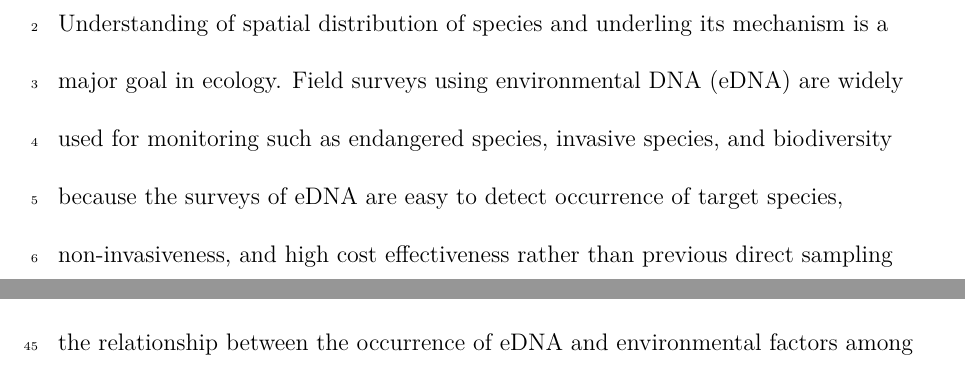
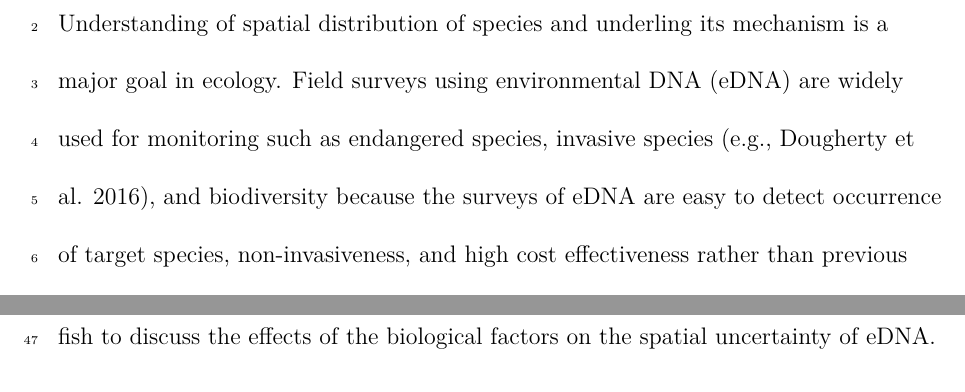
Before and after one commit to Yuki-Kanamori/eDNA_INLA, a LaTeX document (results/draft.tex): two parts of pages 3 and 4 of 10 before the commit and two parts of pages 3 and 5 of 11 after it, joined at a grey line, cut so that both start at the same text. Compiled offline with XeLaTeX.

Commit message:
added a ref. into Intro

```diff
--- a/results/draft.tex
+++ b/results/draft.tex
@@ -45,7 +45,8 @@ Spatial distribution, Environmental DNA, data fusion, Spatial correlation, Ecolo
 \setstretch{2}
 \section{Introduction}
 Understanding of spatial distribution of species and underling its mechanism is a major goal in ecology.
-Field surveys using environmental DNA (eDNA) are widely used for monitoring such as endangered species, invasive species, and biodiversity
+Field surveys using environmental DNA (eDNA) are widely used for monitoring such as endangered species, invasive species (e.g., Dougherty et al. 2016%ザリガニJ appl ecol
+), and biodiversity
 %detecting invasive or rare species and hotspot of biodiversity %(面倒なのでレビュー論文を引用)
 because the surveys of eDNA are easy to detect occurrence of target species, non-invasiveness, and high cost effectiveness rather than previous direct sampling method (Rees et al. 2014; Thomsen \& Willerslev 2015). %Dorazioに引用されていたやつ．あとで再確認
 However, uncertainty of the occurrence of eDNA is a issue in eDNA studies because various factors, such as biological and environmental features, intricately affect the shedding (i.e., production of eDNA from organisms) and degradation (i.e., decay of eDNA from a system) of eDNA (Fig. 1). Therefore, it is necessary to consider the spatial uncertainty included in eDNA to infer the spatial distribution of species from eDNA occurrence data.
```
Also changed, not shown: results/draft.pdf, 2 other files.
